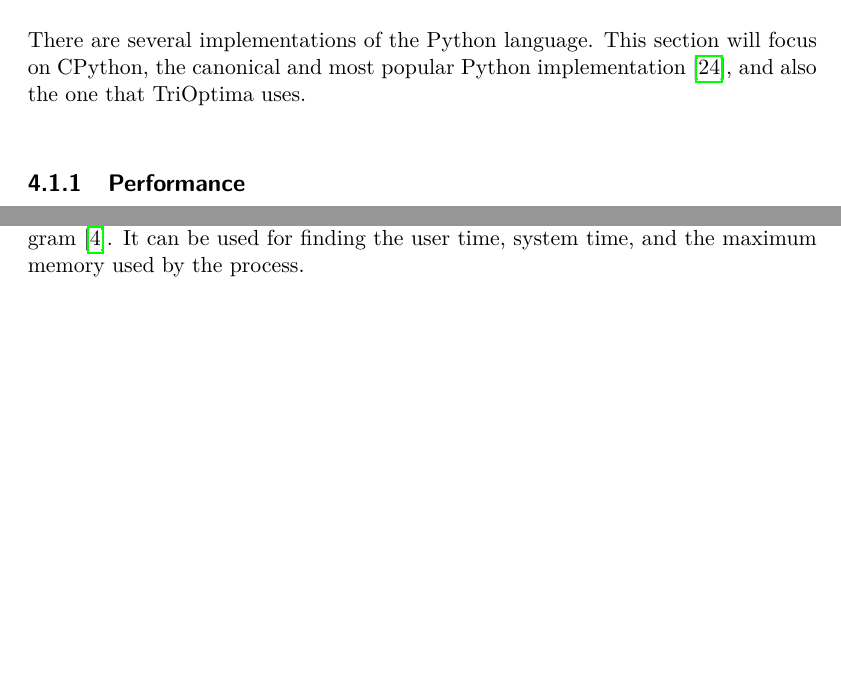
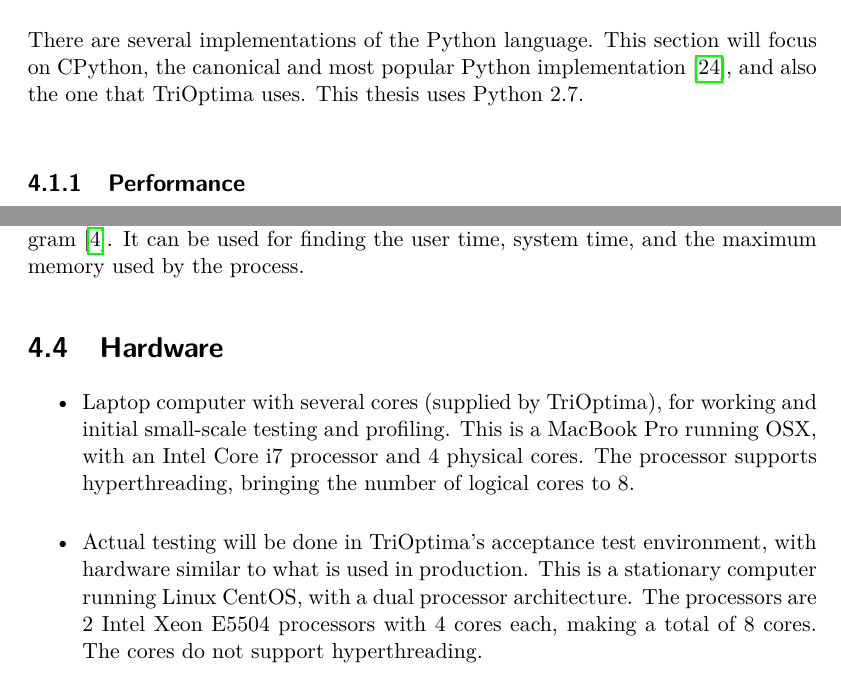
Before and after one commit to Dexterminator/master-thesis, a LaTeX thesis (main.tex, which reads Content/4_method_materials.tex): two parts of pages 22 and 25 of 47 before the commit and two parts of pages 22 and 25 of 49 after it, joined at a grey line, cut so that both start at the same text, the shorter picture padded with empty space. The pictures show the PDF file main.pdf that the author committed with the source.

Commit message:
Added evaluation chapter + hardware.

```diff
--- a/Content/4_method_materials.tex
+++ b/Content/4_method_materials.tex
@@ -2,7 +2,7 @@ Purpose of chapter, TODO
 
 \section{Python performance and parallel capabilities}
 There are several implementations of the Python language. This section will focus on CPython, the canonical and most popular
-Python implementation \cite{pythonimplementations_ppw}, and also the one that TriOptima uses.
+Python implementation \cite{pythonimplementations_ppw}, and also the one that TriOptima uses. This thesis uses Python 2.7.
 
 \subsection{Performance}
 The general performance of CPython is slower than other popular languages such as C and Java for several
@@ -97,6 +97,14 @@ A Python profiler with a relatively low overhead, which can be invoked both dire
 \subsection{resource}
 \code{resource} is a Python module used for measuring resources used by a Python program \cite{36_3rruip2d}. It can be used for finding the user time, system time,
 and the maximum memory used by the process.
+
+\section{Hardware}
+\begin{itemize}
+  \item Laptop computer with several cores (supplied by TriOptima), for working and initial small-scale testing and profiling. This is a MacBook Pro running OSX, with an Intel Core i7 processor and 4 physical cores.
+    The processor supports hyperthreading, bringing the number of logical cores to 8.
+  \item Actual testing will be done in TriOptima’s acceptance test environment, with hardware similar to what is used in production. This is a stationary computer running Linux CentOS, with a dual processor
+    architecture. The processors are 2 Intel Xeon E5504 processors with 4 cores each, making a total of 8 cores. The cores do not support hyperthreading.
+\end{itemize}
 
 \section{Trade files and datasets}
 As mentioned briefly in section \ref{trioptima}, users of the triResolve service upload \textit{trade files}, which contain one or several datasets with
```
Also changed, not shown: Content/7_evaluation.tex (added, +6 -0 lines), main.tex (+4 -2 lines), Content/8_results.tex (renamed from Content/7_results.tex), Content/9_discussion.tex (renamed from Content/8_discussion.tex), main.pdf.
